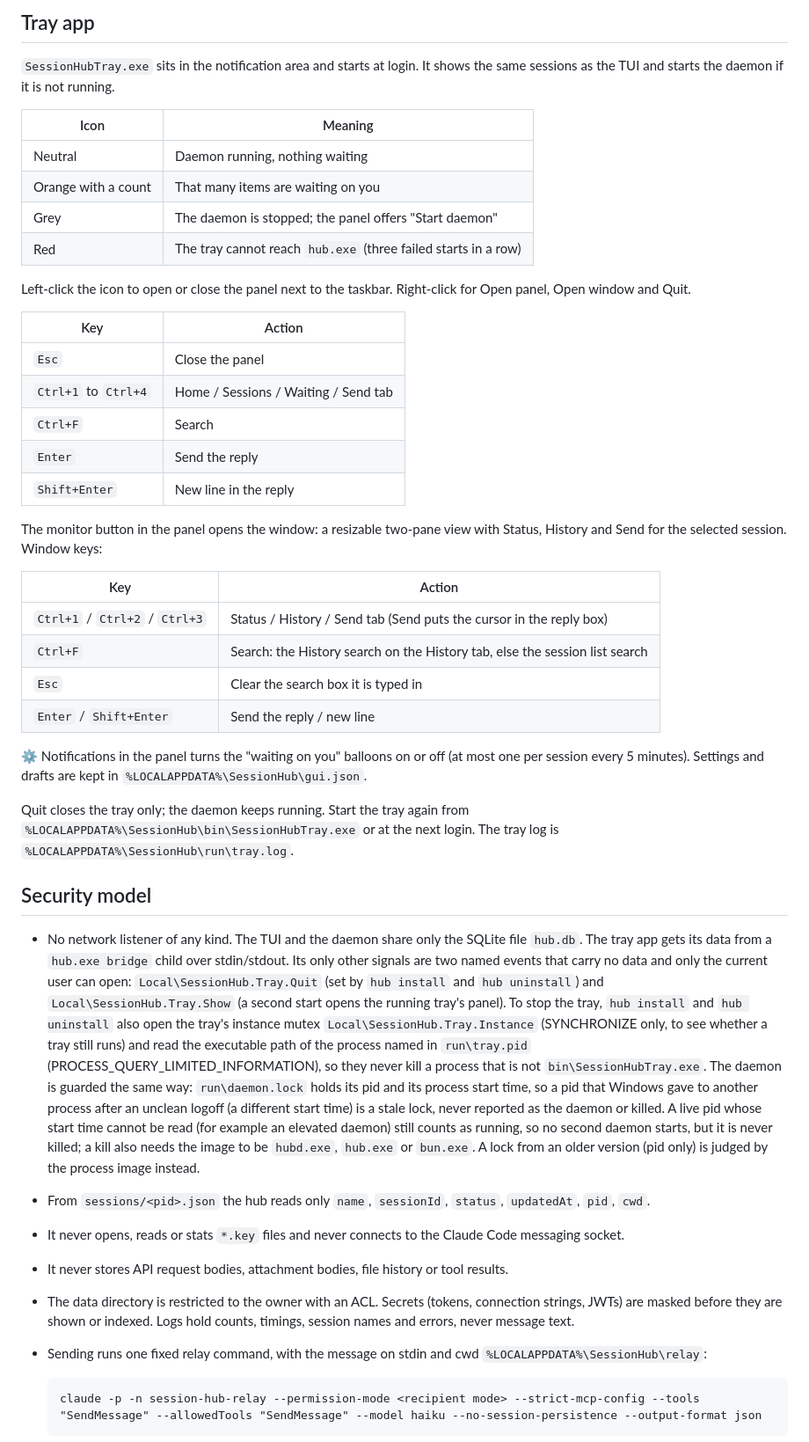
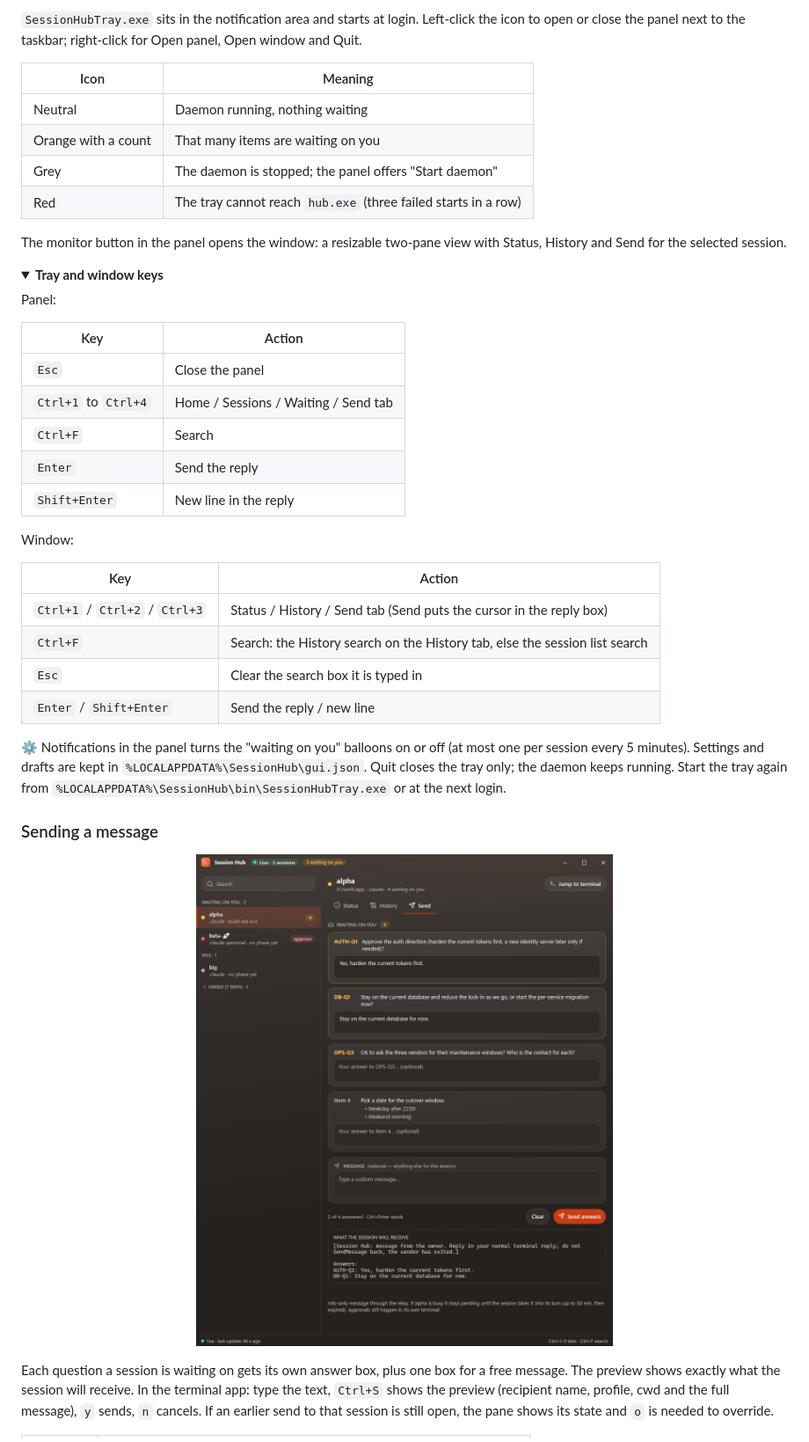
Before and after one commit to DFanso/session-hub, a Markdown page: README.md, the part around one of its changes. Shown at 88% size. Drawn GitHub-style; pictures changed too: docs/images/window-answers.png (added); folded sections open.

```diff
--- a/README.md
+++ b/README.md
@@ -68,8 +145,6 @@ background; `hub daemon run` runs the daemon in the current console. `hub --vers
 
-## Tray app
-
-`SessionHubTray.exe` sits in the notification area and starts at login. It shows the same sessions as the TUI
-and starts the daemon if it is not running.
+`SessionHubTray.exe` sits in the notification area and starts at login. Left-click the icon to open or close the
+panel next to the taskbar; right-click for Open panel, Open window and Quit.
 
 | Icon | Meaning |
 | --- | --- |
@@ -78,7 +153,13 @@ and starts the daemon if it is not running.
 | Grey | The daemon is stopped; the panel offers "Start daemon" |
 | Red | The tray cannot reach `hub.exe` (three failed starts in a row) |
 
-Left-click the icon to open or close the panel next to the taskbar. Right-click for Open panel, Open window and Quit.
+The monitor button in the panel opens the window: a resizable two-pane view with Status, History and Send for the
+selected session.
+
+<details>
+<summary><strong>Tray and window keys</strong></summary>
+
+Panel:
 
 | Key | Action |
 | --- | --- |
@@ -88,8 +169,7 @@ Left-click the icon to open or close the panel next to the taskbar. Right-click
 | `Enter` | Send the reply |
 | `Shift+Enter` | New line in the reply |
 
-The monitor button in the panel opens the window: a resizable two-pane view with Status, History and Send for
-the selected session. Window keys:
+Window:
 
 | Key | Action |
 | --- | --- |
@@ -98,34 +178,20 @@ the selected session. Window keys:
 | `Esc` | Clear the search box it is typed in |
 | `Enter` / `Shift+Enter` | Send the reply / new line |
 
-⚙ Notifications in the panel turns the "waiting on you" balloons on or off (at most one per session every 5
-minutes). Settings and drafts are kept in `%LOCALAPPDATA%\SessionHub\gui.json`.
+</details>
 
-Quit closes the tray only; the daemon keeps running. Start the tray again from
-`%LOCALAPPDATA%\SessionHub\bin\SessionHubTray.exe` or at the next login. The tray log is
-`%LOCALAPPDATA%\SessionHub\run\tray.log`.
+⚙ Notifications in the panel turns the "waiting on you" balloons on or off (at most one per session every 5 minutes).
+Settings and drafts are kept in `%LOCALAPPDATA%\SessionHub\gui.json`. Quit closes the tray only; the daemon keeps
+running. Start the tray again from `%LOCALAPPDATA%\SessionHub\bin\SessionHubTray.exe` or at the next login.
 
-## Security model
+### Sending a message
 
-- No network listener of any kind. The TUI and the daemon share only the SQLite file `hub.db`. The tray app
-  gets its data from a `hub.exe bridge` child over stdin/stdout. Its only other signals are two named events
-  that carry no data and only the current user can open: `Local\SessionHub.Tray.Quit` (set by `hub install`
-  and `hub uninstall`) and `Local\SessionHub.Tray.Show` (a second start opens the running tray's panel).
-  To stop the tray, `hub install` and `hub uninstall` also open the tray's instance mutex
-  `Local\SessionHub.Tray.Instance` (SYNCHRONIZE only, to see whether a tray still runs) and read the executable
-  path of the process named in `run\tray.pid` (PROCESS_QUERY_LIMITED_INFORMATION), so they never kill a process
-  that is not `bin\SessionHubTray.exe`. The daemon is guarded the same way: `run\daemon.lock` holds its pid and
-  its process start time, so a pid that Windows gave to another process after an unclean logoff (a different
-  start time) is a stale lock, never reported as the daemon or killed. A live pid whose start time cannot be read
-  (for example an elevated daemon) still counts as running, so no second daemon starts, but it is never killed;
-  a kill also needs the image to be `hubd.exe`, `hub.exe` or `bun.exe`. A lock from an older version (pid only)
-  is judged by the process image instead.
-- From `sessions/<pid>.json` the hub reads only `name`, `sessionId`, `status`, `updatedAt`, `pid`, `cwd`.
-- It never opens, reads or stats `*.key` files and never connects to the Claude Code messaging socket.
-- It never stores API request bodies, attachment bodies, file history or tool results.
-- The data directory is restricted to the owner with an ACL. Secrets (tokens, connection strings, JWTs) are
-  masked before they are shown or indexed. Logs hold counts, timings, session names and errors, never message text.
-- Sending runs one fixed relay command, with the message on stdin and cwd `%LOCALAPPDATA%\SessionHub\relay`:
+<p align="center">
+  <img src="docs/images/window-answers.png" alt="The Send tab: an answer box under each waiting question, a free message box and a preview of what the session will receive" width="560">
+</p>
 
-      claude -p -n session-hub-relay --permission-mode <recipient mode> --strict-mcp-config --tools "SendMessage" --allowedTools "SendMessage" --model haiku --no-session-persistence --output-format json
+Each question a session is waiting on gets its own answer box, plus one box for a free message. The preview shows
+exactly what the session will receive. In the terminal app: type the text, `Ctrl+S` shows the preview (recipient
+name, profile, cwd and the full message), `y` sends, `n` cancels. If an earlier send to that session is still open,
+the pane shows its state and `o` is needed to override.
 
```
Also changed, not shown: other parts of README.md (+211 -76 lines), docs/images/tray-panel.png (added), docs/images/window-history.png (added).
